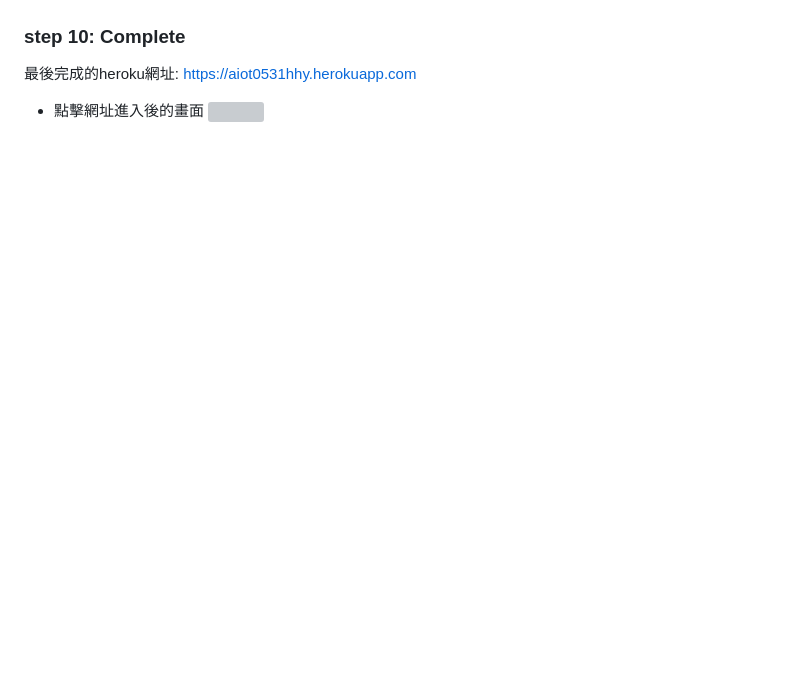
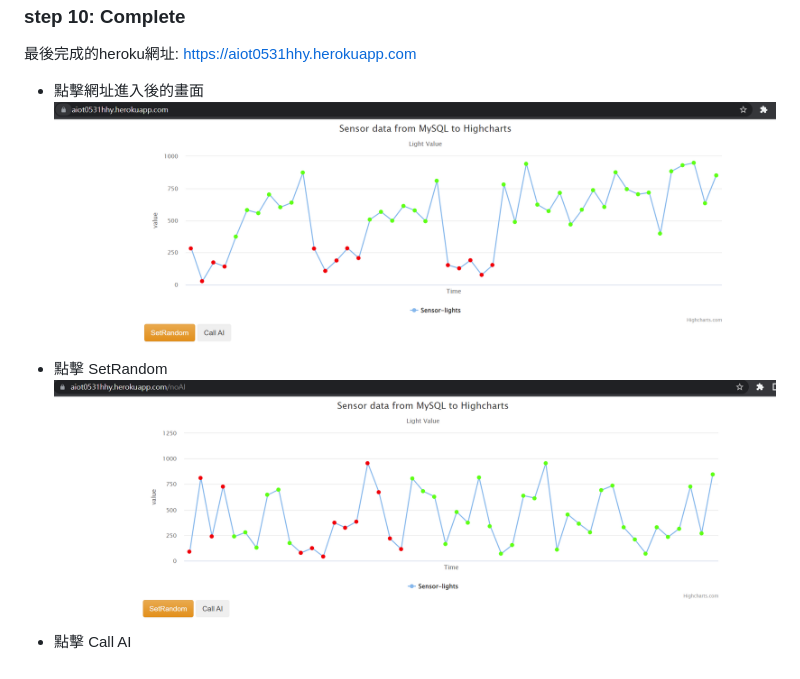
Before and after one commit to HsuHsingYu/aiot0530-start-no-token, a Markdown page: Readme.md, the part around the change. GitHub-like rendering; pictures changed too: pic8.png (added), setrandom.png (added); blank space fills up the shorter version; grey boxes are pictures that could not be loaded.

```diff
--- a/Readme.md
+++ b/Readme.md
@@ -88,3 +88,6 @@ delete .git and git remote add origin master github.com/xxxxx
 最後完成的heroku網址: https://aiot0531hhy.herokuapp.com
 * 點擊網址進入後的畫面
 ![](pic8.png)
+* 點擊 SetRandom
+![](setrandom.png)
+* 點擊 Call AI
```
